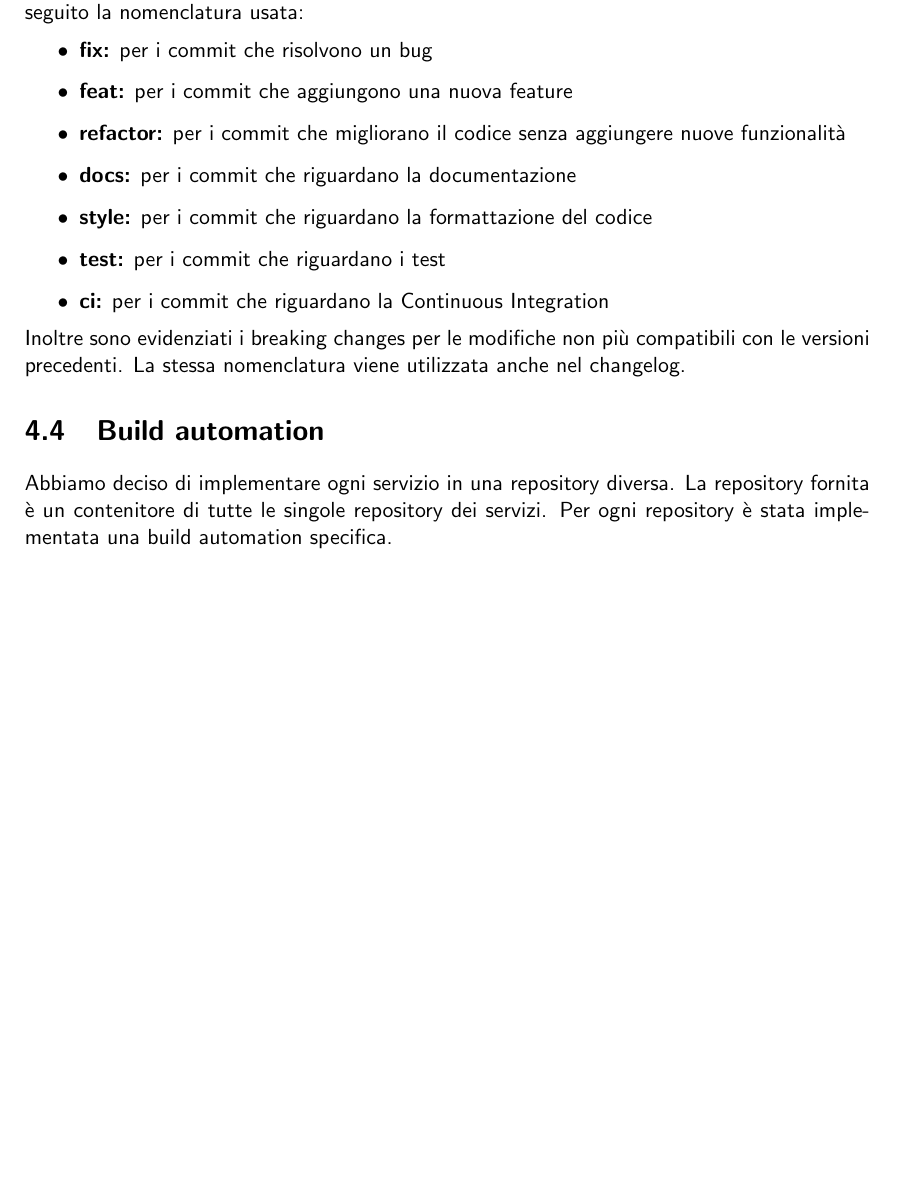
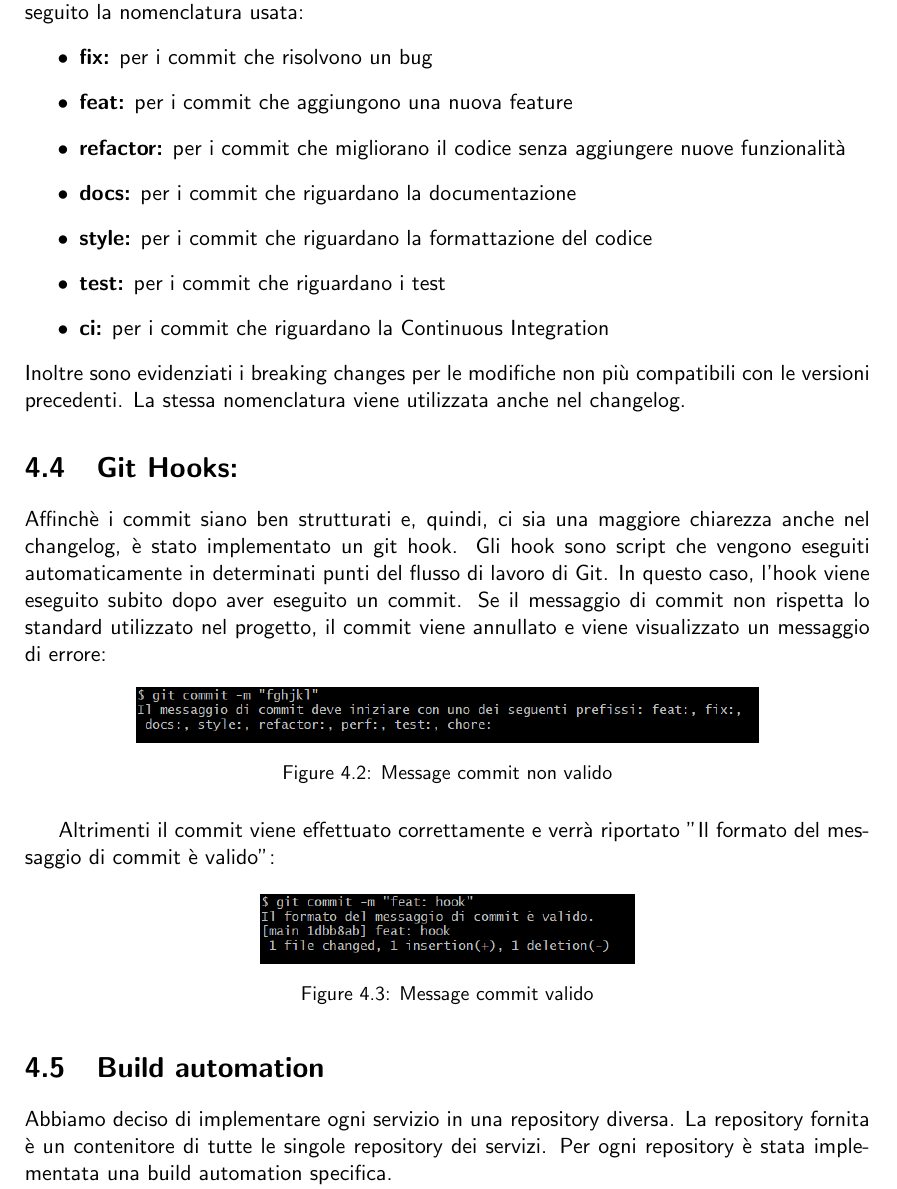
Before and after one commit to mega2799/SPE-FinalReport-MaraffaOnline, a LaTeX thesis (report/main.tex, which reads report/chapters/DevOps.tex): part of page 24 of 35, cut so that both start at the same text, the shorter picture padded with empty space. Compiled offline with pdfLaTeX.

Commit message:
doc: hook

```diff
--- a/report/chapters/DevOps.tex
+++ b/report/chapters/DevOps.tex
@@ -135,6 +136,24 @@ Riportiamo di seguito la nomenclatura usata:
 Inoltre sono evidenziati i breaking changes per le modifiche non più compatibili con le versioni precedenti.
 La stessa nomenclatura viene utilizzata anche nel changelog.
 
+\section{Git Hooks:}
+Affinchè i commit siano ben strutturati e, quindi, ci sia una maggiore chiarezza anche nel changelog, è stato implementato un git hook.
+Gli hook sono script che vengono eseguiti automaticamente in determinati punti del flusso di lavoro di Git.
+In questo caso, l'hook viene eseguito subito dopo aver eseguito un commit.
+Se il messaggio di commit non rispetta lo standard utilizzato nel progetto, il commit viene annullato e viene visualizzato un messaggio di errore:
+\begin{figure}[H]
+    \centering
+    \includegraphics[scale=0.7]{report/img/not_valid_msg_hook.png}
+    \caption{Message commit non valido}
+    \label{commit_hook}
+\end{figure}
+Altrimenti il commit viene effettuato correttamente e verrà riportato "Il formato del messaggio di commit è valido":
+\begin{figure}[H]
+    \centering
+    \includegraphics[scale=0.7]{report/img/commit_msg_hook.png}
+    \caption{Message commit valido}
+    \label{commit_hook_valid}
+\end{figure}
 
 \section{Build automation}
 Abbiamo deciso di implementare ogni servizio in una repository diversa. La repository fornita è un contenitore di tutte le singole repository dei servizi.
```
Also changed, not shown: report/img/commit_msg_hook.png (added), report/img/not_valid_msg_hook.png (added), report/chapters/DevOps.tex (1 more changed lines).
